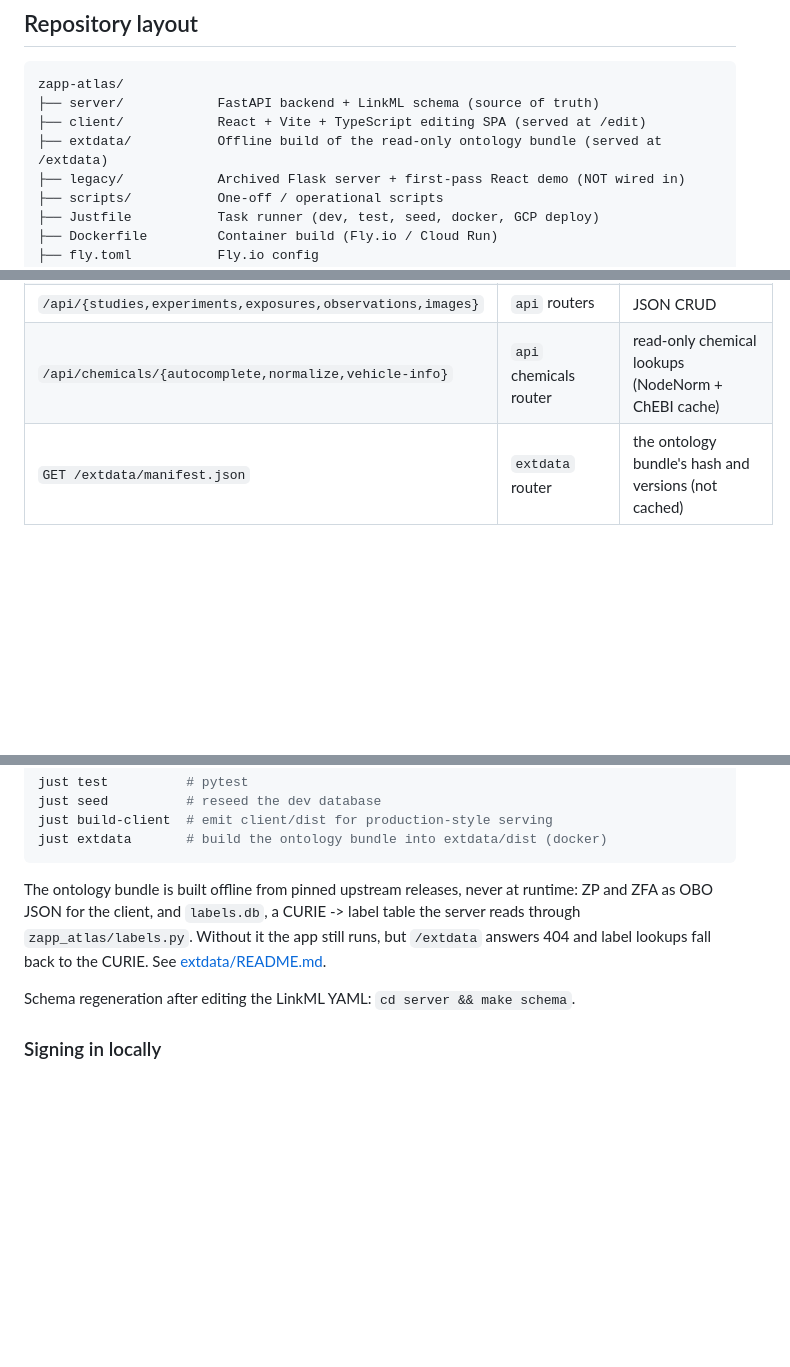
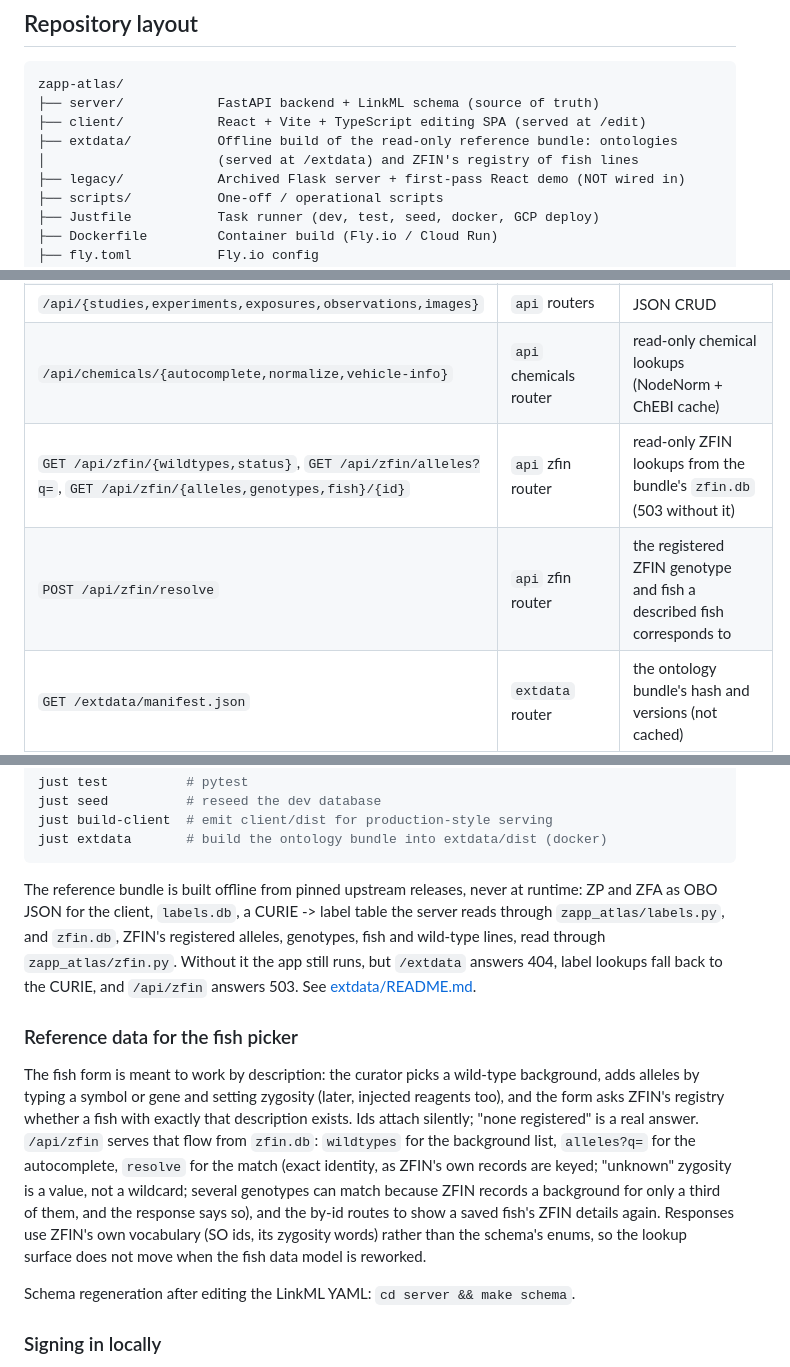
Before and after one commit to zappfish/zapp-atlas, a Markdown page: ARCHITECTURE.md, 3 parts joined by grey strips. Rendered like a GitHub page; blank space fills up the shorter version.

Commit message:
Document the ZFIN lookups and the fish picker they serve
Co-Authored-By: Claude Fable 5.1 <noreply@anthropic.com>

````diff
--- a/ARCHITECTURE.md
+++ b/ARCHITECTURE.md
@@ -33,7 +33,8 @@ being a separate website that happens to share a domain.
 zapp-atlas/
 ├── server/            FastAPI backend + LinkML schema (source of truth)
 ├── client/            React + Vite + TypeScript editing SPA (served at /edit)
-├── extdata/           Offline build of the read-only ontology bundle (served at /extdata)
+├── extdata/           Offline build of the read-only reference bundle: ontologies
+│                      (served at /extdata) and ZFIN's registry of fish lines
 ├── legacy/            Archived Flask server + first-pass React demo (NOT wired in)
 ├── scripts/           One-off / operational scripts
 ├── Justfile           Task runner (dev, test, seed, docker, GCP deploy)
@@ -96,6 +98,8 @@ server/src/zapp_atlas/
 | `POST /auth/dev/login` | `auth` router | dev-only fake sign-in (see below) |
 | `/api/{studies,experiments,exposures,observations,images}` | `api` routers | JSON CRUD |
 | `/api/chemicals/{autocomplete,normalize,vehicle-info}` | `api` chemicals router | read-only chemical lookups (NodeNorm + ChEBI cache) |
+| `GET /api/zfin/{wildtypes,status}`, `GET /api/zfin/alleles?q=`, `GET /api/zfin/{alleles,genotypes,fish}/{id}` | `api` zfin router | read-only ZFIN lookups from the bundle's `zfin.db` (503 without it) |
+| `POST /api/zfin/resolve` | `api` zfin router | the registered ZFIN genotype and fish a described fish corresponds to |
 | `GET /extdata/manifest.json` | `extdata` router | the ontology bundle's hash and versions (not cached) |
 | `GET /extdata/<hash>/*` | `extdata` router | ontology files for the client, immutable per hash |
 | `GET /health` | `main` | `{"status":"ok"}` |
@@ -248,11 +252,29 @@ just build-client  # emit client/dist for production-style serving
 just extdata       # build the ontology bundle into extdata/dist (docker)
 ```
 
-The ontology bundle is built offline from pinned upstream releases, never at
-runtime: ZP and ZFA as OBO JSON for the client, and `labels.db`, a CURIE ->
-label table the server reads through `zapp_atlas/labels.py`. Without it the
-app still runs, but `/extdata` answers 404 and label lookups fall back to the
-CURIE. See [extdata/README.md](extdata/README.md).
+The reference bundle is built offline from pinned upstream releases, never at
+runtime: ZP and ZFA as OBO JSON for the client, `labels.db`, a CURIE ->
+label table the server reads through `zapp_atlas/labels.py`, and `zfin.db`,
+ZFIN's registered alleles, genotypes, fish and wild-type lines, read through
+`zapp_atlas/zfin.py`. Without it the app still runs, but `/extdata` answers
+404, label lookups fall back to the CURIE, and `/api/zfin` answers 503. See
+[extdata/README.md](extdata/README.md).
+
+### Reference data for the fish picker
+
+The fish form is meant to work by description: the curator picks a wild-type
+background, adds alleles by typing a symbol or gene and setting zygosity
+(later, injected reagents too), and the form asks ZFIN's registry whether a
+fish with exactly that description exists. Ids attach silently; "none
+registered" is a real answer. `/api/zfin` serves that flow from `zfin.db`:
+`wildtypes` for the background list, `alleles?q=` for the autocomplete,
+`resolve` for the match (exact identity, as ZFIN's own records are keyed;
+"unknown" zygosity is a value, not a wildcard; several genotypes can match
+because ZFIN records a background for only a third of them, and the response
+says so), and the by-id routes to show a saved fish's ZFIN details again.
+Responses use ZFIN's own vocabulary (SO ids, its zygosity words) rather than
+the schema's enums, so the lookup surface does not move when the fish data
+model is reworked.
 
 Schema regeneration after editing the LinkML YAML: `cd server && make schema`.
 
````
Also changed, not shown: other parts of ARCHITECTURE.md (+2 -1 lines), CLAUDE.md (+4 -1 lines).
